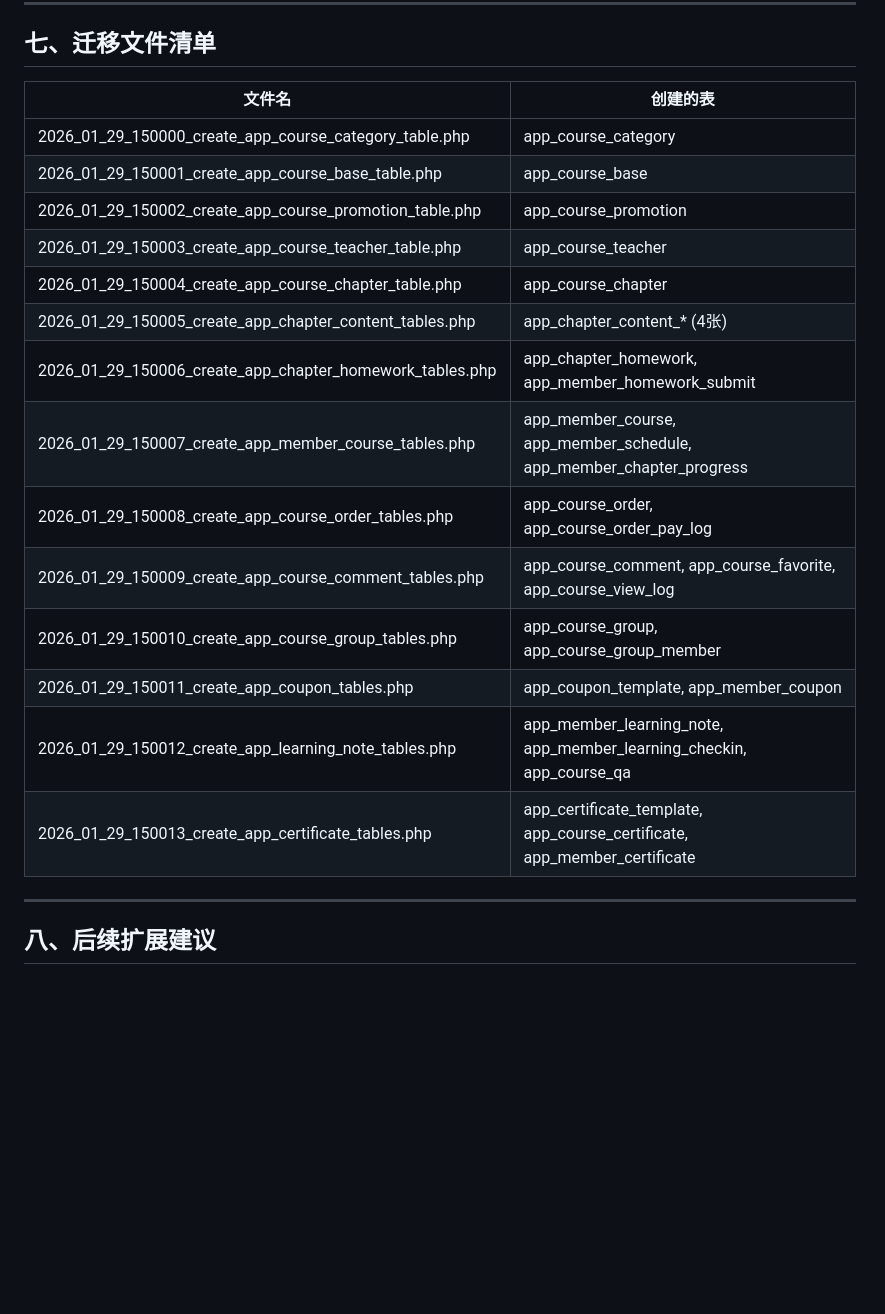
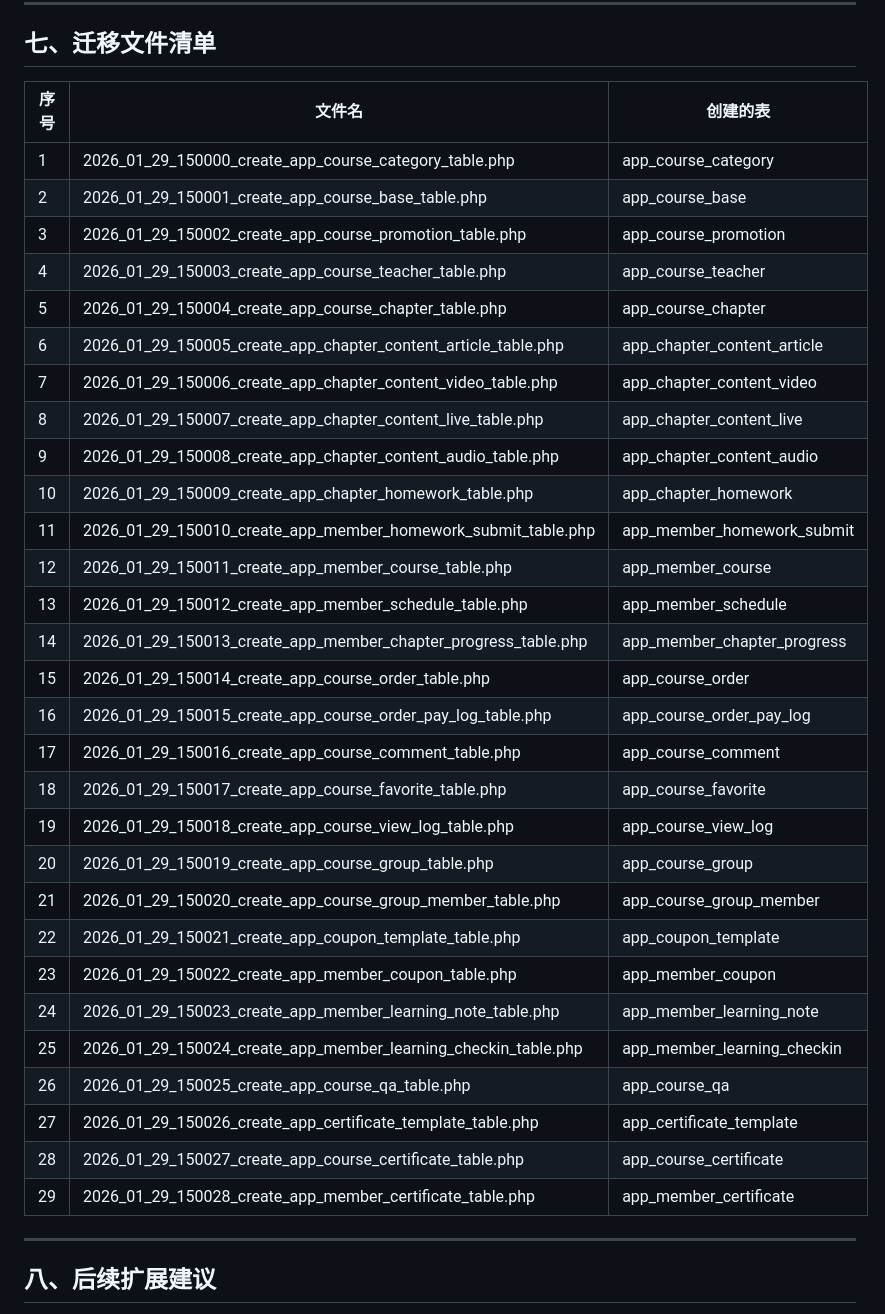
Before and after one commit to yinshiyionly/social-community-api, a Markdown page: docs/course-module-database.md, the part around the change. Rendered like a GitHub page; blank space fills up the shorter version.

Commit message:
新增(Doc): App模块-课程模块数据表设计文档

```diff
--- a/docs/course-module-database.md
+++ b/docs/course-module-database.md
@@ -418,22 +418,37 @@ protected $casts = [
 
 ## 七、迁移文件清单
 
-| 文件名 | 创建的表 |
-|-------|---------|
-| 2026_01_29_150000_create_app_course_category_table.php | app_course_category |
-| 2026_01_29_150001_create_app_course_base_table.php | app_course_base |
-| 2026_01_29_150002_create_app_course_promotion_table.php | app_course_promotion |
-| 2026_01_29_150003_create_app_course_teacher_table.php | app_course_teacher |
-| 2026_01_29_150004_create_app_course_chapter_table.php | app_course_chapter |
-| 2026_01_29_150005_create_app_chapter_content_tables.php | app_chapter_content_* (4张) |
-| 2026_01_29_150006_create_app_chapter_homework_tables.php | app_chapter_homework, app_member_homework_submit |
-| 2026_01_29_150007_create_app_member_course_tables.php | app_member_course, app_member_schedule, app_member_chapter_progress |
-| 2026_01_29_150008_create_app_course_order_tables.php | app_course_order, app_course_order_pay_log |
-| 2026_01_29_150009_create_app_course_comment_tables.php | app_course_comment, app_course_favorite, app_course_view_log |
-| 2026_01_29_150010_create_app_course_group_tables.php | app_course_group, app_course_group_member |
-| 2026_01_29_150011_create_app_coupon_tables.php | app_coupon_template, app_member_coupon |
-| 2026_01_29_150012_create_app_learning_note_tables.php | app_member_learning_note, app_member_learning_checkin, app_course_qa |
-| 2026_01_29_150013_create_app_certificate_tables.php | app_certificate_template, app_course_certificate, app_member_certificate |
+| 序号 | 文件名 | 创建的表 |
+|-----|-------|---------|
+| 1 | 2026_01_29_150000_create_app_course_category_table.php | app_course_category |
+| 2 | 2026_01_29_150001_create_app_course_base_table.php | app_course_base |
+| 3 | 2026_01_29_150002_create_app_course_promotion_table.php | app_course_promotion |
+| 4 | 2026_01_29_150003_create_app_course_teacher_table.php | app_course_teacher |
+| 5 | 2026_01_29_150004_create_app_course_chapter_table.php | app_course_chapter |
+| 6 | 2026_01_29_150005_create_app_chapter_content_article_table.php | app_chapter_content_article |
+| 7 | 2026_01_29_150006_create_app_chapter_content_video_table.php | app_chapter_content_video |
+| 8 | 2026_01_29_150007_create_app_chapter_content_live_table.php | app_chapter_content_live |
+| 9 | 2026_01_29_150008_create_app_chapter_content_audio_table.php | app_chapter_content_audio |
+| 10 | 2026_01_29_150009_create_app_chapter_homework_table.php | app_chapter_homework |
+| 11 | 2026_01_29_150010_create_app_member_homework_submit_table.php | app_member_homework_submit |
+| 12 | 2026_01_29_150011_create_app_member_course_table.php | app_member_course |
+| 13 | 2026_01_29_150012_create_app_member_schedule_table.php | app_member_schedule |
+| 14 | 2026_01_29_150013_create_app_member_chapter_progress_table.php | app_member_chapter_progress |
+| 15 | 2026_01_29_150014_create_app_course_order_table.php | app_course_order |
+| 16 | 2026_01_29_150015_create_app_course_order_pay_log_table.php | app_course_order_pay_log |
+| 17 | 2026_01_29_150016_create_app_course_comment_table.php | app_course_comment |
+| 18 | 2026_01_29_150017_create_app_course_favorite_table.php | app_course_favorite |
+| 19 | 2026_01_29_150018_create_app_course_view_log_table.php | app_course_view_log |
+| 20 | 2026_01_29_150019_create_app_course_group_table.php | app_course_group |
+| 21 | 2026_01_29_150020_create_app_course_group_member_table.php | app_course_group_member |
+| 22 | 2026_01_29_150021_create_app_coupon_template_table.php | app_coupon_template |
+| 23 | 2026_01_29_150022_create_app_member_coupon_table.php | app_member_coupon |
+| 24 | 2026_01_29_150023_create_app_member_learning_note_table.php | app_member_learning_note |
+| 25 | 2026_01_29_150024_create_app_member_learning_checkin_table.php | app_member_learning_checkin |
+| 26 | 2026_01_29_150025_create_app_course_qa_table.php | app_course_qa |
+| 27 | 2026_01_29_150026_create_app_certificate_template_table.php | app_certificate_template |
+| 28 | 2026_01_29_150027_create_app_course_certificate_table.php | app_course_certificate |
+| 29 | 2026_01_29_150028_create_app_member_certificate_table.php | app_member_certificate |
 
 ---
 
```
